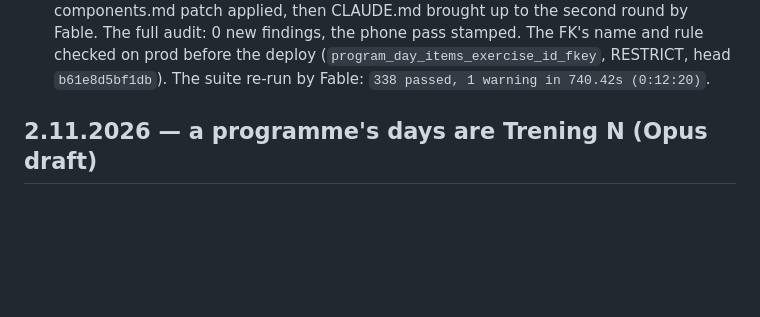
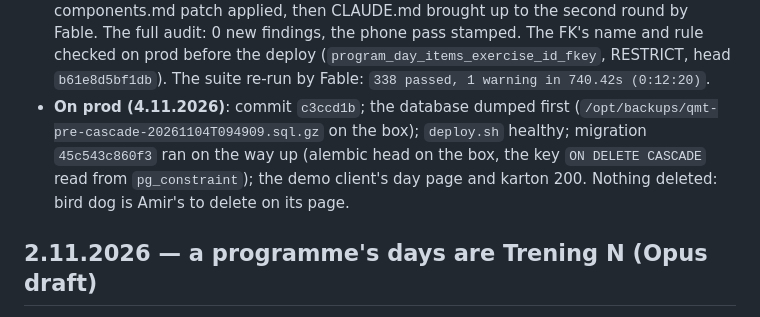
Before and after one commit to tekopeko/qmt, a Markdown page: roadmap/STATUS.md, the part around the change. Drawn GitHub-style; blank space fills up the shorter version.

Commit message:
Docs: deleting a held exercise reviewed, deployed and verified on prod; 338 tests
Co-Authored-By: Claude Fable 5.1 <noreply@anthropic.com>

```diff
--- a/roadmap/STATUS.md
+++ b/roadmap/STATUS.md
@@ -16,6 +16,7 @@ The owner (4.11.2026): "Can you now please allow Amir to delete exercises even i
 - **Docs**: the spec (a note), this entry. CLAUDE.md and the skill's components.md: handed to Fable as a patch with the draft, not applied by the worker.
 - **Checked**: the whole suite (`334 passed, 1 warning in 734.61s (0:12:14)`; the run before it, `2 failed, 332 passed, 1 warning in 736.84s (0:12:16)`, failed the two older migration tests above, fixed as said); after the review's five changes `tests/test_player.py` and `tests/test_programs.py` alone (`74 passed, 1 warning in 114.85s (0:01:54)`); the dev server at 390px (as the trainer, Plank's page: the held confirm, screenshotted; deleted: "… maknuta iz 4 treninga.", its four days open without it; ivan's day page "5/5 vježbi" with Plank's sets still in Serije, his karton "5 od 5 vježbi", the trainer's view of it the same; no page errors, no sideways scroll), then the dev DB reseeded. Not run: the audit (Fable's).
 - **Fable's review (4.11.2026)**: the diff read whole, twice; the first round sent back five things, all built: a pass open on a day left empty keeps its state line and its way out (the worker found `pass_start` would have looped and sends it to `…/kraj`), an emptied day counts a pass as "n vježbi" (`WorkoutLog.done_text`) instead of "0 od 0", the player's save carries its `item` and refuses a page drawn before the day changed (`DAY_CHANGED`), the swap route follows the k rule, and the save-vs-delete deadlock the worker had noticed gets `_EXERCISES_LOCK` first in `delete_exercise` (and, the worker's addition, in `set_exercise_video`, the same circle) with a race test each. The worker's CLAUDE.md / components.md patch applied, then CLAUDE.md brought up to the second round by Fable. The full audit: 0 new findings, the phone pass stamped. The FK's name and rule checked on prod before the deploy (`program_day_items_exercise_id_fkey`, RESTRICT, head `b61e8d5bf1db`). The suite re-run by Fable: `338 passed, 1 warning in 740.42s (0:12:20)`.
+- **On prod (4.11.2026)**: commit `c3ccd1b`; the database dumped first (`/opt/backups/qmt-pre-cascade-20261104T094909.sql.gz` on the box); `deploy.sh` healthy; migration `45c543c860f3` ran on the way up (alembic head on the box, the key `ON DELETE CASCADE` read from `pg_constraint`); the demo client's day page and karton 200. Nothing deleted: bird dog is Amir's to delete on its page.
 
 ## 2.11.2026 — a programme's days are Trening N (Opus draft)
 
```
Also changed, not shown: CLAUDE.md (+1 -1 lines).
